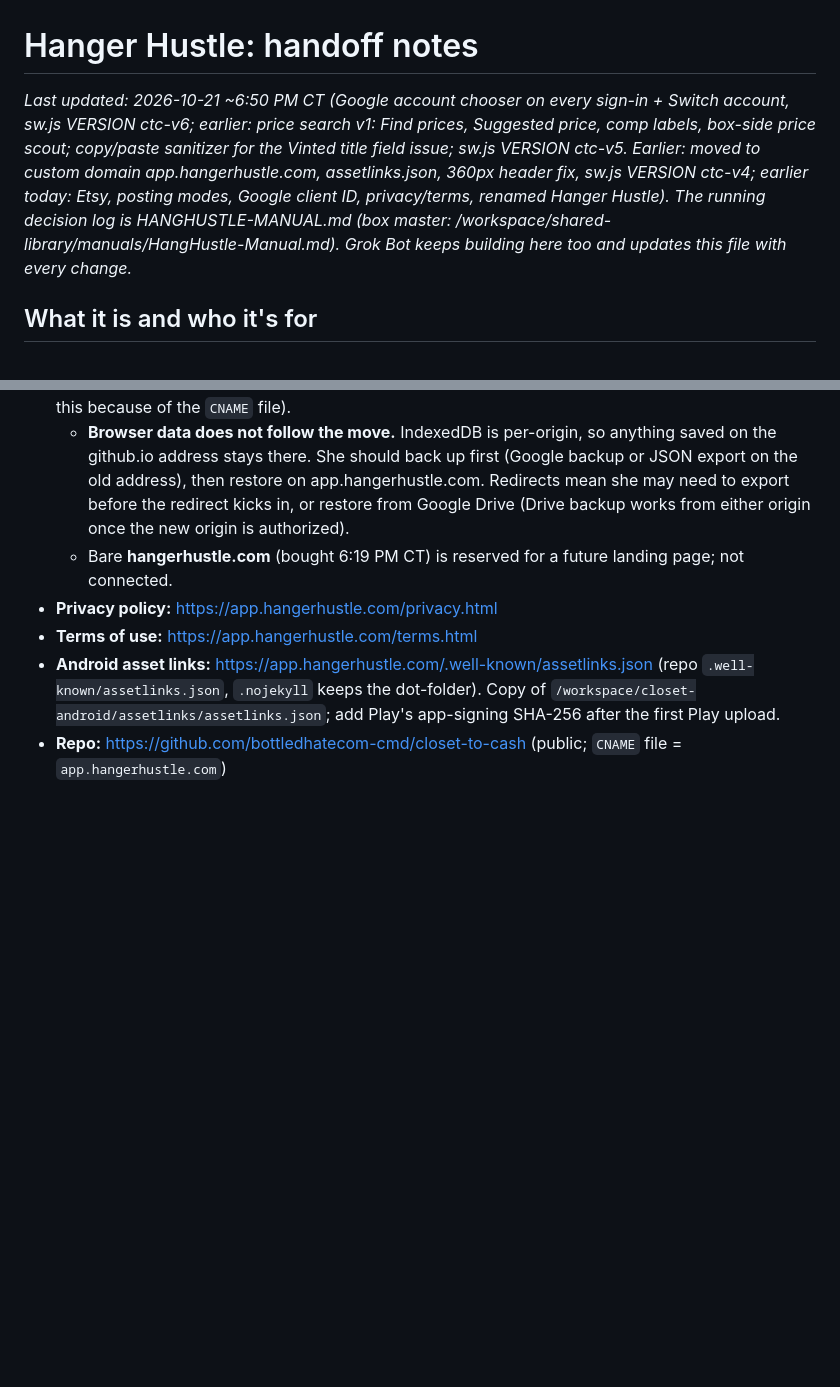
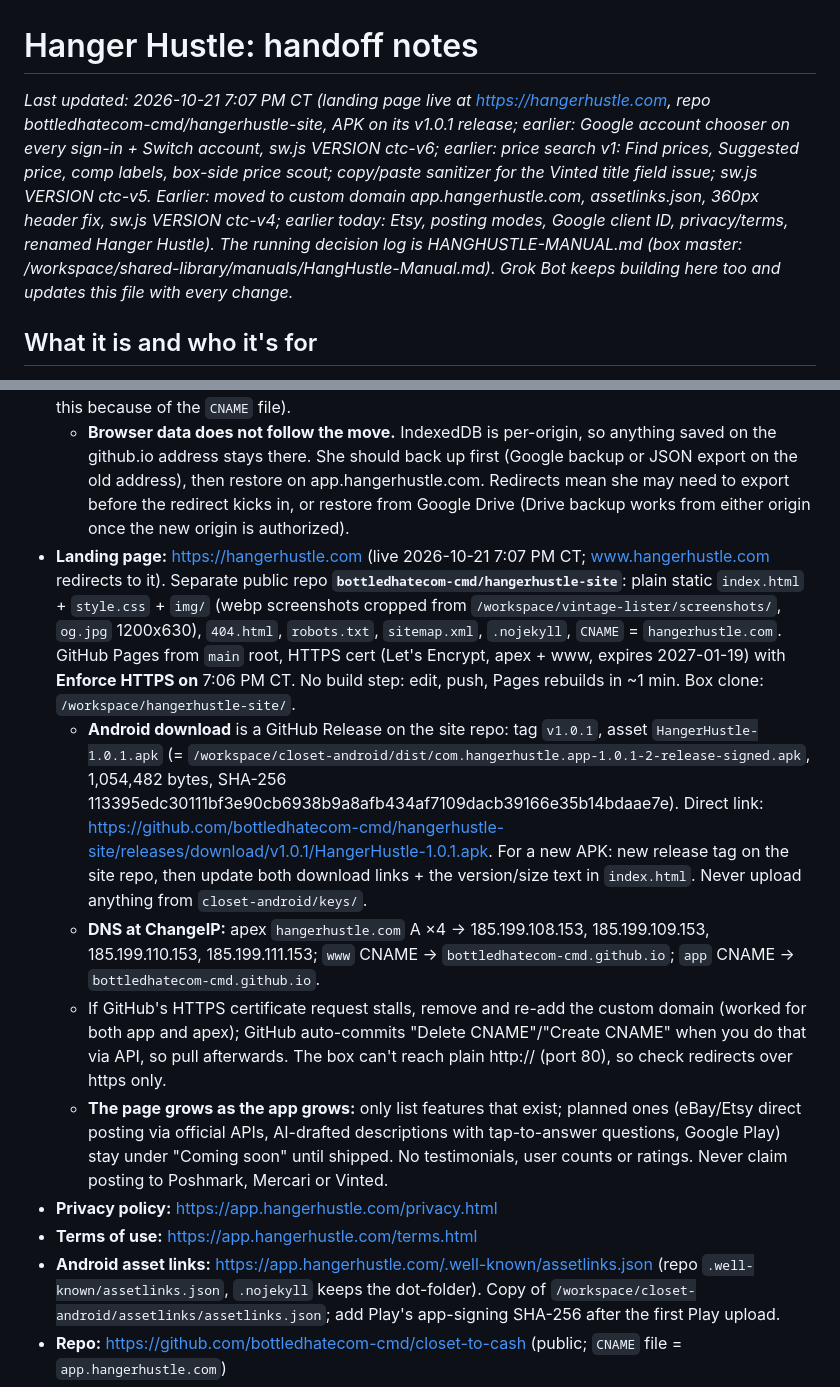
Before and after one commit to bottledhatecom-cmd/closet-to-cash, a Markdown page: HANDOFF-FOR-CLAUDE.md, 2 parts joined by grey strips. GitHub-like rendering; blank space fills up the shorter version.

Commit message:
Docs: landing page live at hangerhustle.com (site repo, APK release, DNS layout)

```diff
--- a/HANDOFF-FOR-CLAUDE.md
+++ b/HANDOFF-FOR-CLAUDE.md
@@ -1,6 +1,6 @@
 # Hanger Hustle: handoff notes
 
-_Last updated: 2026-10-21 ~6:50 PM CT (Google account chooser on every sign-in + Switch account, sw.js VERSION ctc-v6; earlier: price search v1: Find prices, Suggested price, comp labels, box-side price scout; copy/paste sanitizer for the Vinted title field issue; sw.js VERSION ctc-v5. Earlier: moved to custom domain app.hangerhustle.com, assetlinks.json, 360px header fix, sw.js VERSION ctc-v4; earlier today: Etsy, posting modes, Google client ID, privacy/terms, renamed Hanger Hustle). The running decision log is HANGHUSTLE-MANUAL.md (box master: /workspace/shared-library/manuals/HangHustle-Manual.md). Grok Bot keeps building here too and updates this file with every change._
+_Last updated: 2026-10-21 7:07 PM CT (landing page live at https://hangerhustle.com, repo bottledhatecom-cmd/hangerhustle-site, APK on its v1.0.1 release; earlier: Google account chooser on every sign-in + Switch account, sw.js VERSION ctc-v6; earlier: price search v1: Find prices, Suggested price, comp labels, box-side price scout; copy/paste sanitizer for the Vinted title field issue; sw.js VERSION ctc-v5. Earlier: moved to custom domain app.hangerhustle.com, assetlinks.json, 360px header fix, sw.js VERSION ctc-v4; earlier today: Etsy, posting modes, Google client ID, privacy/terms, renamed Hanger Hustle). The running decision log is HANGHUSTLE-MANUAL.md (box master: /workspace/shared-library/manuals/HangHustle-Manual.md). Grok Bot keeps building here too and updates this file with every change._
 
 ## What it is and who it's for
 - **Who:** Michael's wife sells a lot of vintage clothing. She mainly uses an **Android phone**, and it should work on iPhone too.
@@ -13,7 +13,11 @@ _Last updated: 2026-10-21 ~6:50 PM CT (Google account chooser on every sign-in +
 ## Where it lives
 - **Live site:** https://app.hangerhustle.com/ (GitHub Pages custom domain, set 2026-10-21 ~6:22 PM CT; DNS at **ChangeIP**, CNAME `app` → `bottledhatecom-cmd.github.io`; HTTPS certificate issued and **Enforce HTTPS on** 6:41 PM CT, cert expires 2027-01-19, GitHub auto-renews). The old https://bottledhatecom-cmd.github.io/closet-to-cash/ redirects there automatically (GitHub does this because of the `CNAME` file).
   - **Browser data does not follow the move.** IndexedDB is per-origin, so anything saved on the github.io address stays there. She should back up first (Google backup or JSON export on the old address), then restore on app.hangerhustle.com. Redirects mean she may need to export before the redirect kicks in, or restore from Google Drive (Drive backup works from either origin once the new origin is authorized).
-  - Bare **hangerhustle.com** (bought 6:19 PM CT) is reserved for a future landing page; not connected.
+- **Landing page:** https://hangerhustle.com (live 2026-10-21 7:07 PM CT; www.hangerhustle.com redirects to it). Separate public repo **`bottledhatecom-cmd/hangerhustle-site`**: plain static `index.html` + `style.css` + `img/` (webp screenshots cropped from `/workspace/vintage-lister/screenshots/`, `og.jpg` 1200x630), `404.html`, `robots.txt`, `sitemap.xml`, `.nojekyll`, `CNAME` = `hangerhustle.com`. GitHub Pages from `main` root, HTTPS cert (Let's Encrypt, apex + www, expires 2027-01-19) with **Enforce HTTPS on** 7:06 PM CT. No build step: edit, push, Pages rebuilds in ~1 min. Box clone: `/workspace/hangerhustle-site/`.
+  - **Android download** is a GitHub Release on the site repo: tag `v1.0.1`, asset `HangerHustle-1.0.1.apk` (= `/workspace/closet-android/dist/com.hangerhustle.app-1.0.1-2-release-signed.apk`, 1,054,482 bytes, SHA-256 113395edc30111bf3e90cb6938b9a8afb434af7109dacb39166e35b14bdaae7e). Direct link: https://github.com/bottledhatecom-cmd/hangerhustle-site/releases/download/v1.0.1/HangerHustle-1.0.1.apk. For a new APK: new release tag on the site repo, then update both download links + the version/size text in `index.html`. Never upload anything from `closet-android/keys/`.
+  - **DNS at ChangeIP:** apex `hangerhustle.com` A ×4 → 185.199.108.153, 185.199.109.153, 185.199.110.153, 185.199.111.153; `www` CNAME → `bottledhatecom-cmd.github.io`; `app` CNAME → `bottledhatecom-cmd.github.io`.
+  - If GitHub's HTTPS certificate request stalls, remove and re-add the custom domain (worked for both app and apex); GitHub auto-commits "Delete CNAME"/"Create CNAME" when you do that via API, so pull afterwards. The box can't reach plain http:// (port 80), so check redirects over https only.
+  - **The page grows as the app grows:** only list features that exist; planned ones (eBay/Etsy direct posting via official APIs, AI-drafted descriptions with tap-to-answer questions, Google Play) stay under "Coming soon" until shipped. No testimonials, user counts or ratings. Never claim posting to Poshmark, Mercari or Vinted.
 - **Privacy policy:** https://app.hangerhustle.com/privacy.html
 - **Terms of use:** https://app.hangerhustle.com/terms.html
 - **Android asset links:** https://app.hangerhustle.com/.well-known/assetlinks.json (repo `.well-known/assetlinks.json`, `.nojekyll` keeps the dot-folder). Copy of `/workspace/closet-android/assetlinks/assetlinks.json`; add Play's app-signing SHA-256 after the first Play upload.
```
Also changed, not shown: HANGHUSTLE-MANUAL.md (+1 -0 lines).
